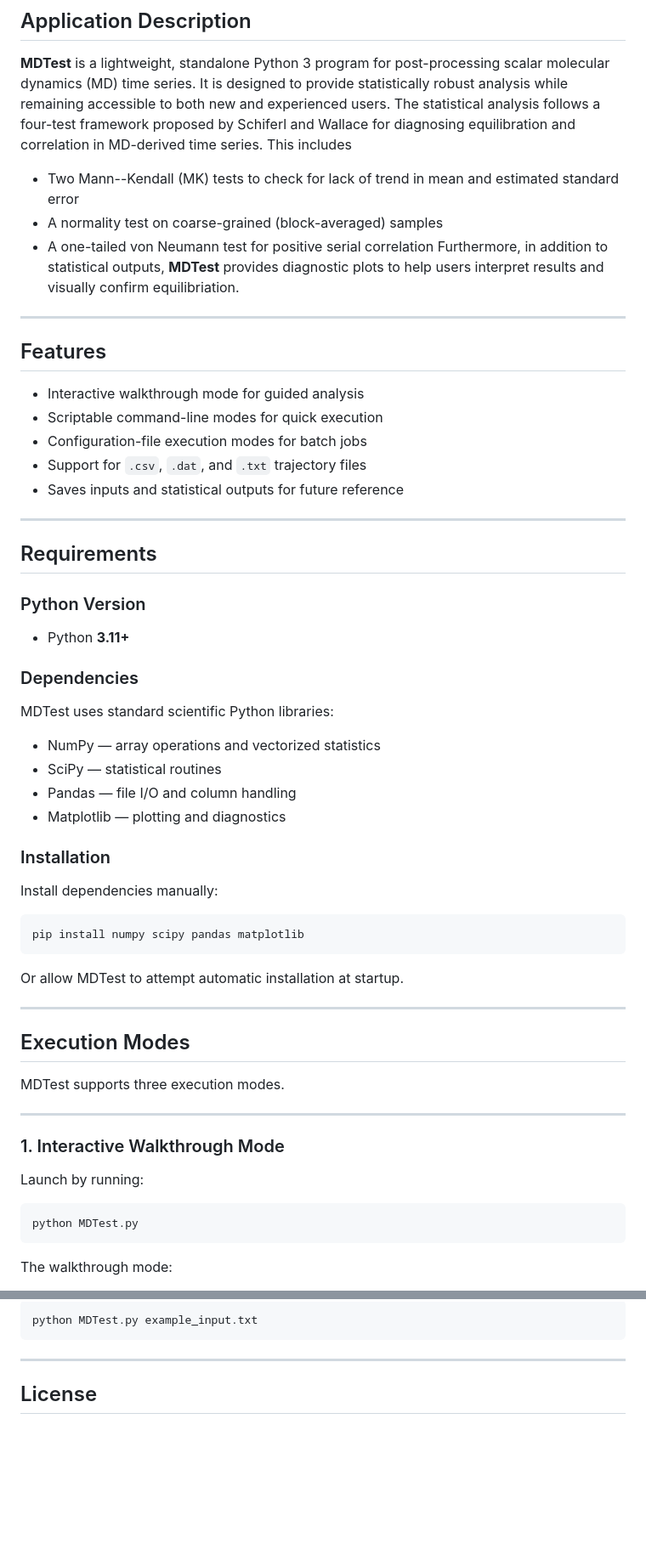
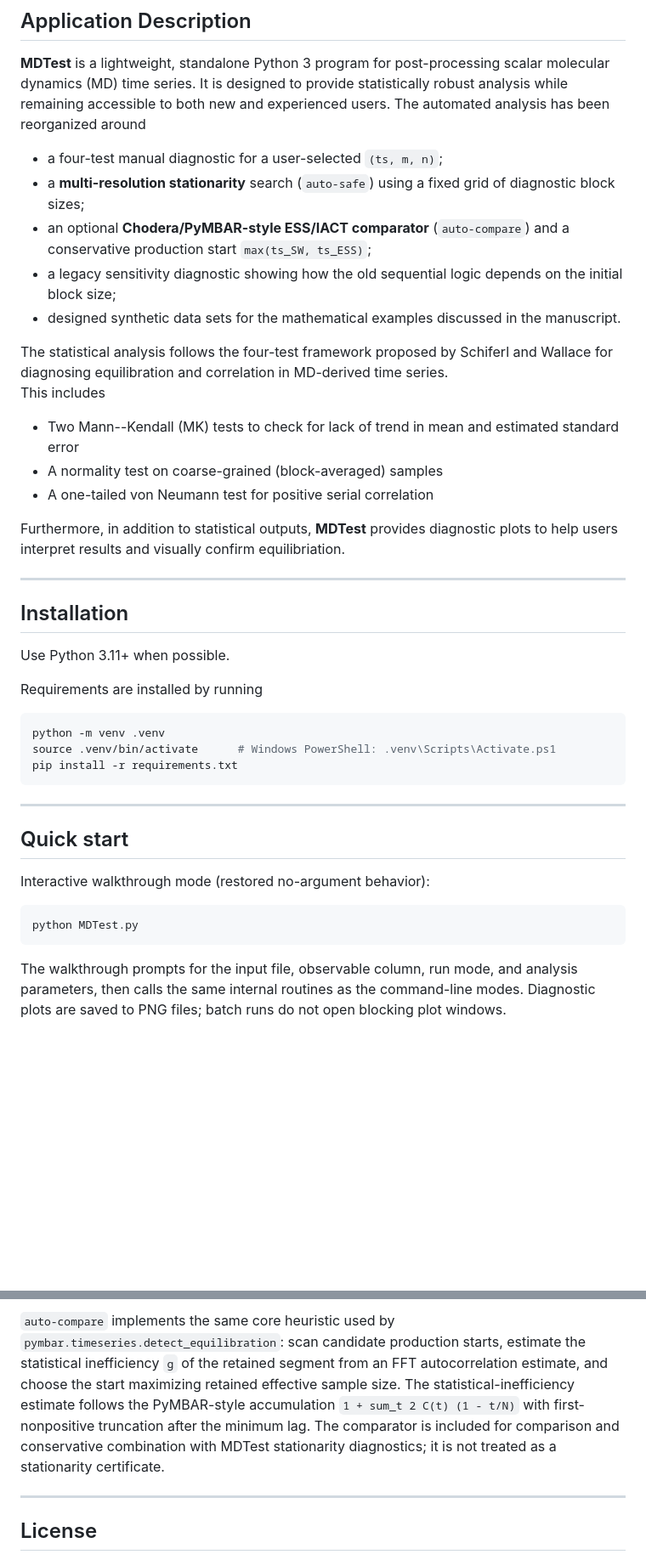
Before and after one commit to JerryFW/MDTest-Public, a Markdown page: README.md, 2 parts joined by grey strips. Shown at 85% size. GitHub-like rendering; blank space fills up the shorter version.

````diff
--- a/README.md
+++ b/README.md
@@ -2,64 +2,46 @@
 
 ## Application Description
 **MDTest** is a lightweight, standalone Python 3 program for post-processing scalar molecular dynamics (MD) time series. It is designed to provide statistically robust analysis while remaining accessible to both new and experienced users.
-The statistical analysis follows a four-test framework proposed by Schiferl and Wallace for diagnosing equilibration and correlation in MD-derived time series. This includes
+The automated analysis has been reorganized around
+- a four-test manual diagnostic for a user-selected `(ts, m, n)`;
+- a **multi-resolution stationarity** search (`auto-safe`) using a fixed grid of diagnostic block sizes;
+- an optional **Chodera/PyMBAR-style ESS/IACT comparator** (`auto-compare`) and a conservative production start `max(ts_SW, ts_ESS)`;
+- a legacy sensitivity diagnostic showing how the old sequential logic depends on the initial block size;
+- designed synthetic data sets for the mathematical examples discussed in the manuscript.
+
+
+The statistical analysis follows the four-test framework proposed by Schiferl and Wallace for diagnosing equilibration and correlation in MD-derived time series.
+This includes
 - Two Mann--Kendall (MK) tests to check for lack of trend in mean and estimated standard error
 - A normality test on coarse-grained (block-averaged) samples
 - A one-tailed von Neumann test for positive serial correlation
+
 Furthermore, in addition to statistical outputs, **MDTest** provides diagnostic plots to help users interpret results and visually confirm equilibriation.
 
 ---
 
-## Features
-- Interactive walkthrough mode for guided analysis
-- Scriptable command-line modes for quick execution
-- Configuration-file execution modes for batch jobs
-- Support for `.csv`, `.dat`, and `.txt` trajectory files
-- Saves inputs and statistical outputs for future reference
 
----
+## Installation
 
-## Requirements
+Use Python 3.11+ when possible.
 
-### Python Version
-
-- Python **3.11+**
-
-### Dependencies
-
-MDTest uses standard scientific Python libraries:
-
-- NumPy — array operations and vectorized statistics
-- SciPy — statistical routines
-- Pandas — file I/O and column handling
-- Matplotlib — plotting and diagnostics
-
-### Installation
-
-Install dependencies manually:
-
+Requirements are installed by running
 ```bash
-pip install numpy scipy pandas matplotlib
+python -m venv .venv
+source .venv/bin/activate      # Windows PowerShell: .venv\Scripts\Activate.ps1
+pip install -r requirements.txt
 ```
-
-Or allow MDTest to attempt automatic installation at startup.
 
 
 ---
 
-## Execution Modes
+## Quick start
 
-MDTest supports three execution modes.
-
----
-
-### 1. Interactive Walkthrough Mode
-
-Launch by running:
+Interactive walkthrough mode (restored no-argument behavior):
 
 ```bash
 python MDTest.py
 ```
 
-The walkthrough mode:
+The walkthrough prompts for the input file, observable column, run mode, and analysis parameters, then calls the same internal routines as the command-line modes.  Diagnostic plots are saved to PNG files; batch runs do not open blocking plot windows.
 
@@ -156,7 +117,5 @@ python MDTest.py data.csv comma 1 1000 50 20 0.05
 
-```bash
-python MDTest.py example_input.txt
-```
+`auto-compare` implements the same core heuristic used by `pymbar.timeseries.detect_equilibration`: scan candidate production starts, estimate the statistical inefficiency `g` of the retained segment from an FFT autocorrelation estimate, and choose the start maximizing retained effective sample size.  The statistical-inefficiency estimate follows the PyMBAR-style accumulation `1 + sum_t 2 C(t) (1 - t/N)` with first-nonpositive truncation after the minimum lag.  The comparator is included for comparison and conservative combination with MDTest stationarity diagnostics; it is not treated as a stationarity certificate.
 
 ---
 
````
Also changed, not shown: other parts of README.md (+43 -64 lines).
